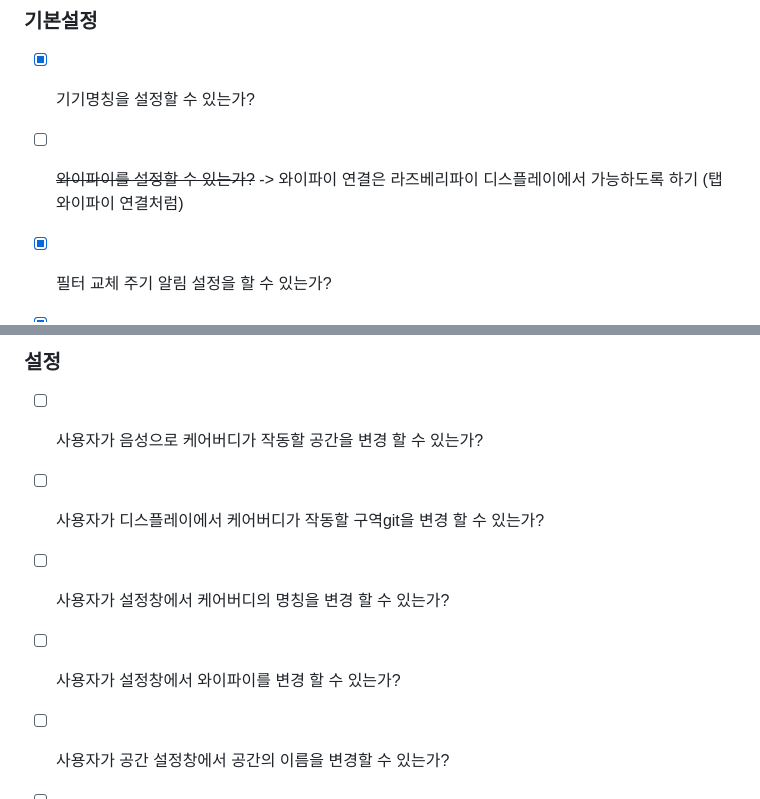
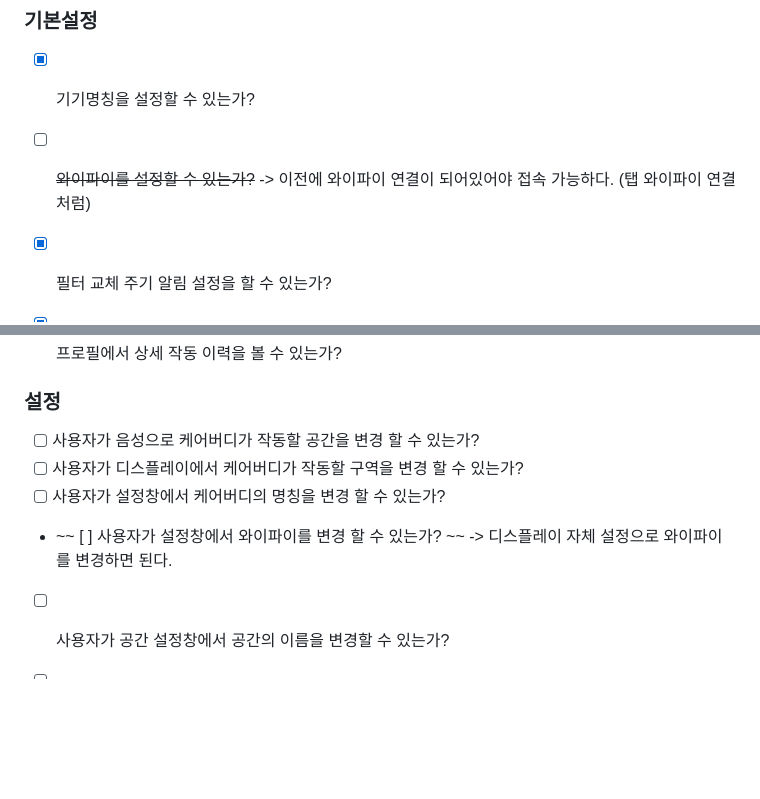
Before and after one commit to hyeyeonIm/Capstone_Team4, a Markdown page: testcase/README.md, 2 parts joined by grey strips. Drawn GitHub-style; blank space fills up the shorter version.

Commit message:
testcase

```diff
--- a/testcase/README.md
+++ b/testcase/README.md
@@ -4,7 +4,7 @@
 
 ### 기본설정
 - [x] 기기명칭을 설정할 수 있는가?
-- [ ] ~~와이파이를 설정할 수 있는가?~~ -> 와이파이 연결은 라즈베리파이 디스플레이에서 가능하도록 하기 (탭 와이파이 연결처럼)
+- [ ] ~~와이파이를 설정할 수 있는가?~~ -> 이전에 와이파이 연결이 되어있어야 접속 가능하다. (탭 와이파이 연결처럼)
 - [x] 필터 교체 주기 알림 설정을 할 수 있는가?
 - [x] 환기 시간 알림 설정을 할 수 있는가?
 - [x] 방해 금지 시간을 설정 할 수 있는가?
@@ -44,9 +44,9 @@
 
 ### 설정
 - [ ] 사용자가 음성으로 케어버디가 작동할 공간을 변경 할 수 있는가?
-- [ ] 사용자가 디스플레이에서 케어버디가 작동할 구역git을 변경 할 수 있는가?
+- [ ] 사용자가 디스플레이에서 케어버디가 작동할 구역을 변경 할 수 있는가?
 - [ ] 사용자가 설정창에서 케어버디의 명칭을 변경 할 수 있는가?
-- [ ] 사용자가 설정창에서 와이파이를 변경 할 수 있는가?
+- ~~ [ ] 사용자가 설정창에서 와이파이를 변경 할 수 있는가? ~~ -> 디스플레이 자체 설정으로 와이파이를 변경하면 된다.
 - [ ] 사용자가 공간 설정창에서 공간의 이름을 변경할 수 있는가?
 - [ ] 사용자가 공간 설정창에서 공간의 방해금지 시간을 설정 할 수 있는가?
 - [ ] 사용자가 공간 설정창에서 금지 구역을 지정할 수 있는가?
```
